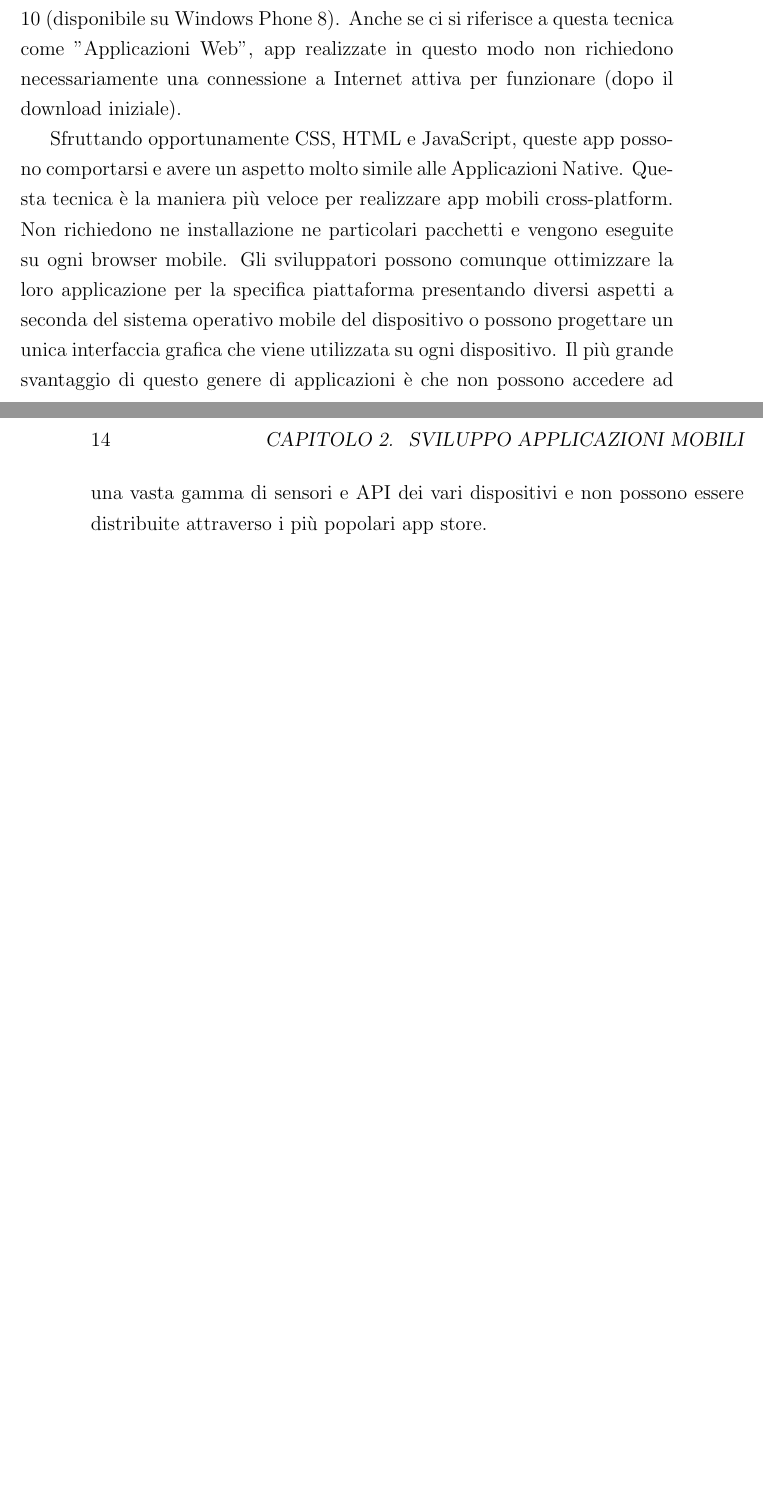
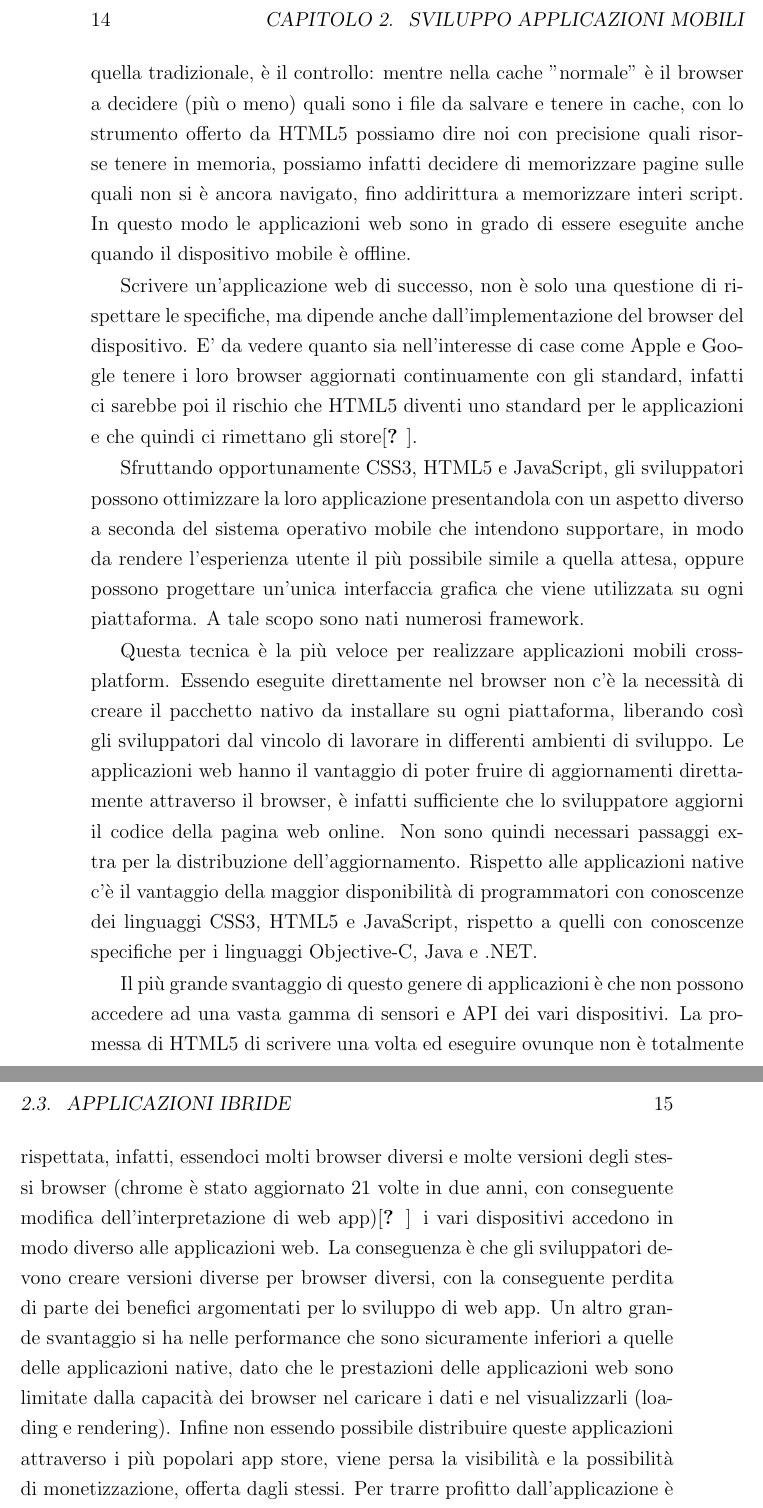
Before and after one commit to mircobe87/tesi-crossplatform, a LaTeX book (tex/tesi.tex, which reads tex/SviluppoApplicazioniMobili.tex): two parts of pages 13 and 14 of 21 before the commit and two parts of pages 14 and 15 of 21 after it, joined at a grey line, cut at the place of the change, the shorter picture padded with empty space. Compiled offline with pdfLaTeX.

Commit message:
conclusa sezione applicazioni web

```diff
--- a/tex/SviluppoApplicazioniMobili.tex
+++ b/tex/SviluppoApplicazioniMobili.tex
@@ -26,9 +26,5 @@
 Esistono strumenti di cross-compiling che possono essere una soluzione parziale del problema consentendo di scrivere l'applicazione in un solo linguaggio (per esempio javaScript) e poi compilarla in applicazione nativa. Questa soluzione aiuta a ridurre il numero di differenti linguaggi di programmazione che gli sviluppatori devo saper maneggiare ma comunque non elimina la necessità di dover compilare differenti applicazioni per ogni piattaforma. Cross-compiling inoltre introduce un nuovo livello di astrazione tra il codice della app e il runtime; di questo bisogna tenere conto quando si vanno a fare operazioni di ottimizzazione, testing e di debugging.
 
 	\section{Applicazioni Web}
-		Le Applicazioni Web (chiamate anche Browser App o Web App) utilizzano la potenza di HTML5, CSS e JavaScript per la loro realizzazione. Vengono utilizzate in moderni browser mobili come Mobile Safari (sui dispositivi iOS), Google Chrome per Android (disponibile su Android 4+) e Internet Explorer 10 (disponibile su Windows Phone 8).
-Anche se ci si riferisce a questa tecnica come "Applicazioni Web", app realizzate in questo modo non richiedono necessariamente una connessione a Internet attiva per funzionare (dopo il download iniziale).
+		Le Applicazioni Web (chiamate anche Browser App o Web App) non sono altro che siti web ottimizzati per i dispositivi mobili. Il loro uso è reso possibile dai moderni browser mobili come: Mobile Safari (sui dispositivi iOS), Google Chrome per Android (sui dispositivi Android 4+) e Internet Explorer 10 (sui dispositivi Windows Phone 8).
 
-Sfruttando opportunamente CSS, HTML e JavaScript, queste app possono comportarsi e avere un aspetto molto simile alle Applicazioni Native.
-Questa tecnica è la maniera più veloce per realizzare app mobili cross-platform. Non richiedono ne installazione ne particolari pacchetti e vengono eseguite su ogni browser mobile. Gli sviluppatori possono comunque ottimizzare la loro applicazione per la specifica piattaforma presentando diversi aspetti a seconda del sistema operativo mobile del dispositivo o possono progettare un unica interfaccia grafica che viene utilizzata su ogni dispositivo.
-Il più grande svantaggio di questo genere di applicazioni è che non possono accedere ad una vasta gamma di sensori e API dei vari dispositivi e non possono essere distribuite attraverso i più popolari app store.
@@ -35,3 +34,18 @@
+		Di conseguenza il vantaggio principale della "application cache", rispetto a quella tradizionale, è il controllo: mentre nella cache "normale" è il browser a decidere (più o meno) quali sono i file da salvare e tenere in cache, con lo strumento offerto da HTML5 possiamo dire noi con precisione quali risorse tenere in memoria, possiamo infatti decidere di memorizzare pagine sulle quali non si è ancora navigato, fino addirittura a memorizzare interi script. In questo modo le applicazioni web sono in grado di essere eseguite anche quando il dispositivo mobile è offline.
+
+Scrivere un'applicazione web di successo, non è solo una questione di rispettare le specifiche, ma dipende anche dall'implementazione del browser del dispositivo. E' da vedere quanto sia nell'interesse di case come Apple e Google tenere i loro browser aggiornati continuamente con gli standard, infatti ci sarebbe poi il rischio che HTML5 diventi uno standard per le applicazioni e che quindi ci rimettano gli store\citep{White:Native-vs-Html}.
+
+Sfruttando opportunamente CSS3, HTML5 e JavaScript, gli sviluppatori possono ottimizzare la loro applicazione presentandola con un aspetto diverso a seconda del sistema operativo mobile che intendono supportare, in modo da rendere l'esperienza utente il più possibile simile a quella attesa, oppure possono progettare un'unica interfaccia grafica che viene utilizzata su ogni piattaforma. A tale scopo sono nati numerosi framework.%riferimento al paragrafo sui framework per la UI
+
+Questa tecnica è la più veloce per realizzare applicazioni mobili cross-platform. Essendo eseguite direttamente nel browser non c'è la necessità di creare il pacchetto nativo da installare su ogni piattaforma, liberando così gli sviluppatori dal vincolo di lavorare in differenti ambienti di sviluppo. Le applicazioni web hanno il vantaggio di poter fruire di aggiornamenti direttamente attraverso il browser, è infatti sufficiente che lo sviluppatore aggiorni il codice della pagina web online. Non sono quindi necessari passaggi extra per la distribuzione dell'aggiornamento.
+Rispetto alle applicazioni native c'è il vantaggio della maggior disponibilità di programmatori con conoscenze dei linguaggi CSS3, HTML5 e JavaScript, rispetto a quelli con conoscenze specifiche per i linguaggi Objective-C, Java e .NET.
+
+Il più grande svantaggio di questo genere di applicazioni è che non possono accedere ad una vasta gamma di sensori e API dei vari dispositivi.
+La promessa di HTML5 di scrivere una volta ed eseguire ovunque non è totalmente rispettata, infatti, essendoci molti browser diversi e molte versioni degli stessi browser (chrome è stato aggiornato 21 volte in due anni, con conseguente modifica dell'interpretazione di web app)\citep{White:Native-vs-Html} i vari dispositivi accedono in modo diverso alle applicazioni web.
+La conseguenza è che gli sviluppatori devono creare versioni diverse per browser diversi, con la conseguente perdita di parte dei benefici argomentati per lo sviluppo di web app.
+Un altro grande svantaggio si ha nelle performance che sono sicuramente inferiori a quelle delle applicazioni native, dato che le prestazioni delle applicazioni web sono limitate dalla capacità dei browser nel caricare i dati e nel visualizzarli (loading e rendering).
+Infine non essendo possibile distribuire queste applicazioni attraverso i più popolari app store, viene persa la visibilità e la possibilità di monetizzazione, offerta dagli stessi.
+Per trarre profitto dall'applicazione è quindi necessario trovare soluzioni alternative.
 
 	\section{Applicazioni Ibride}
 		Le applicazioni ibride combinano la convenienza dello sviluppo con HTML, CSS e JavaScript con la potenza delle app native. Con questa tecnica le applicazioni sono sviluppate con la stessa tecnologia usata per le applicazioni Web ma l'applicazione risultante è impacchettata in una “shell” che estende la potenza della web app. La shell nativa agisce come un proxy che consente a JavaScript di accedere ad un vasto insieme di API e di sensori del dispositivo cose che normalmente non è possibile tramite un browser e in più, tale shell, permette alla app di essere distribuita attraverso i normali app store.
```
Also changed, not shown: tex/SviluppoApplicazioniMobili.tex (3 more changed lines).
